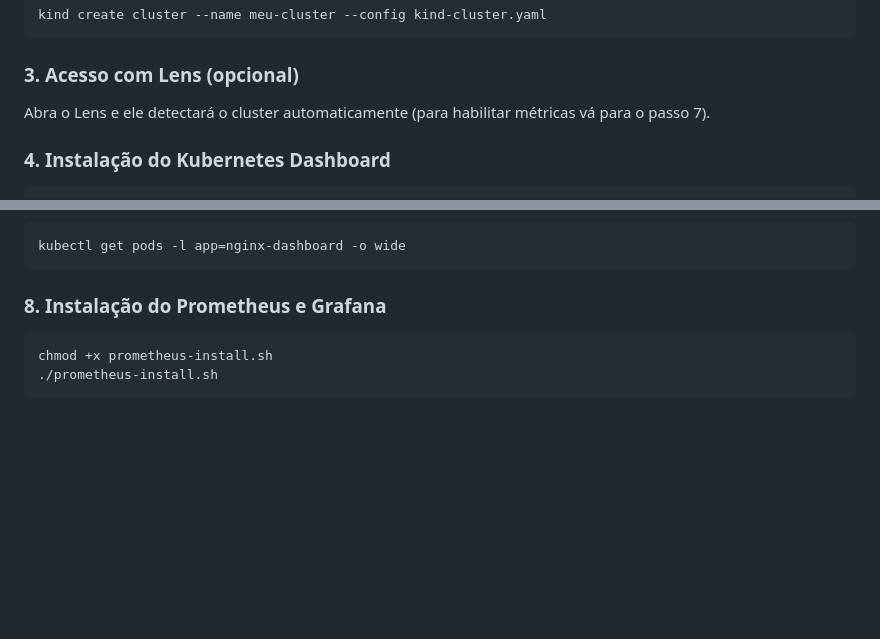
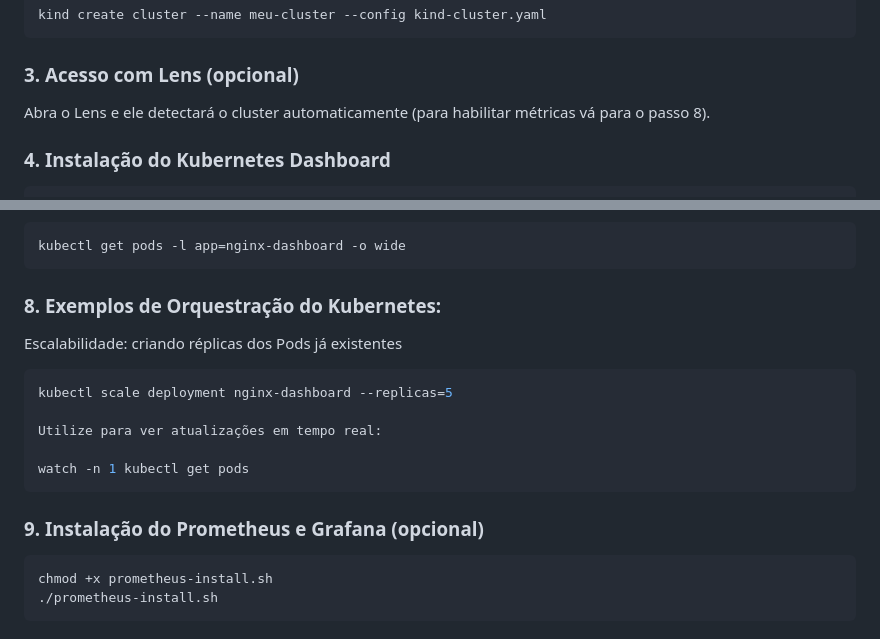
Before and after one commit to gabrielbariaguera/Kubernetes-kind, a Markdown page: README.md, 2 parts joined by grey strips. GitHub-like rendering; blank space fills up the shorter version.

Commit message:
Update README.md to correct step reference for Lens access and add examples for Kubernetes orchestration

````diff
--- a/README.md
+++ b/README.md
@@ -66,7 +66,7 @@ kind create cluster --name meu-cluster --config kind-cluster.yaml
 
 ### 3. Acesso com Lens (opcional)
 
-Abra o Lens e ele detectará o cluster automaticamente (para habilitar métricas vá para o passo 7).
+Abra o Lens e ele detectará o cluster automaticamente (para habilitar métricas vá para o passo 8).
 
 ### 4. Instalação do Kubernetes Dashboard
 
@@ -131,7 +131,19 @@ verificar os pods criados:
 kubectl get pods -l app=nginx-dashboard -o wide
 ```
 
-### 8. Instalação do Prometheus e Grafana
+### 8. Exemplos de Orquestração do Kubernetes:
+
+Escalabilidade: criando réplicas dos Pods já existentes
+```bash
+kubectl scale deployment nginx-dashboard --replicas=5
+
+Utilize para ver atualizações em tempo real:
+
+watch -n 1 kubectl get pods
+```
+
+
+### 9. Instalação do Prometheus e Grafana (opcional)
 
 ```bash
 chmod +x prometheus-install.sh
````
